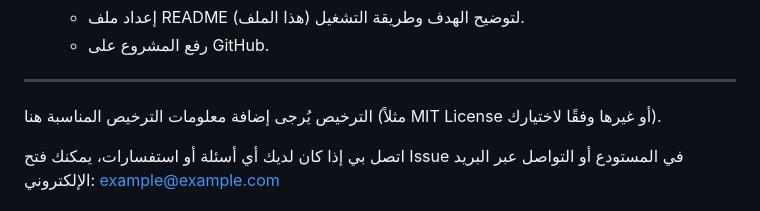
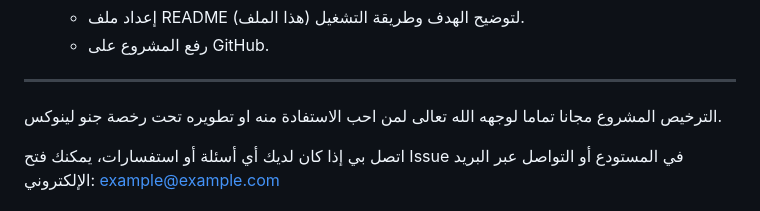
Before and after one commit to islamux/basaer_book, a Markdown page: README.md, the part around the change. GitHub-like rendering.

```diff
--- a/README.md
+++ b/README.md
@@ -72,7 +72,7 @@
 
 ---
 الترخيص
-يُرجى إضافة معلومات الترخيص المناسبة هنا (مثلاً MIT License أو غيرها وفقًا لاختيارك).
+المشروع مجانا تماما لوجهه الله تعالى لمن احب الاستفادة منه او تطويره تحت رخصة جنو لينوكس.
 
 اتصل بي
 إذا كان لديك أي أسئلة أو استفسارات، يمكنك فتح Issue في المستودع أو التواصل عبر البريد الإلكتروني: example@example.com
```
